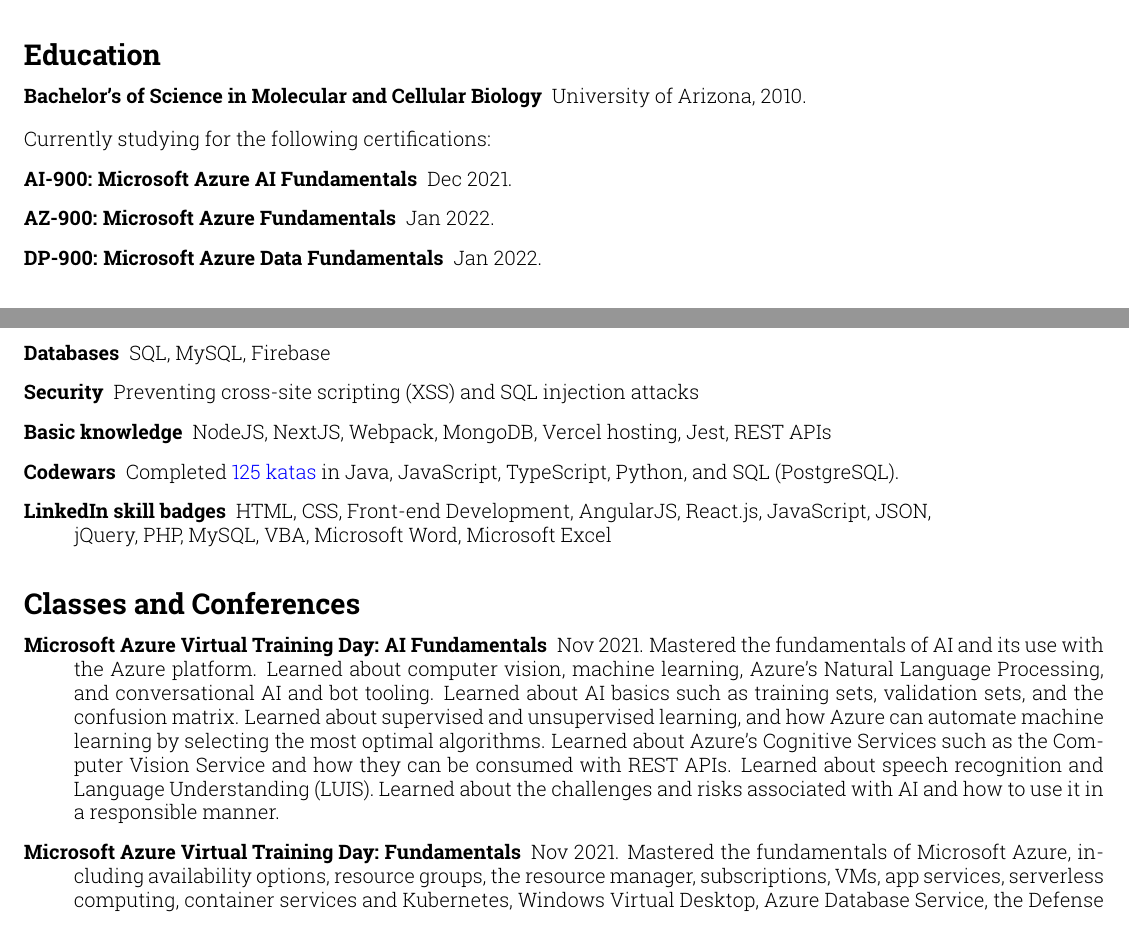
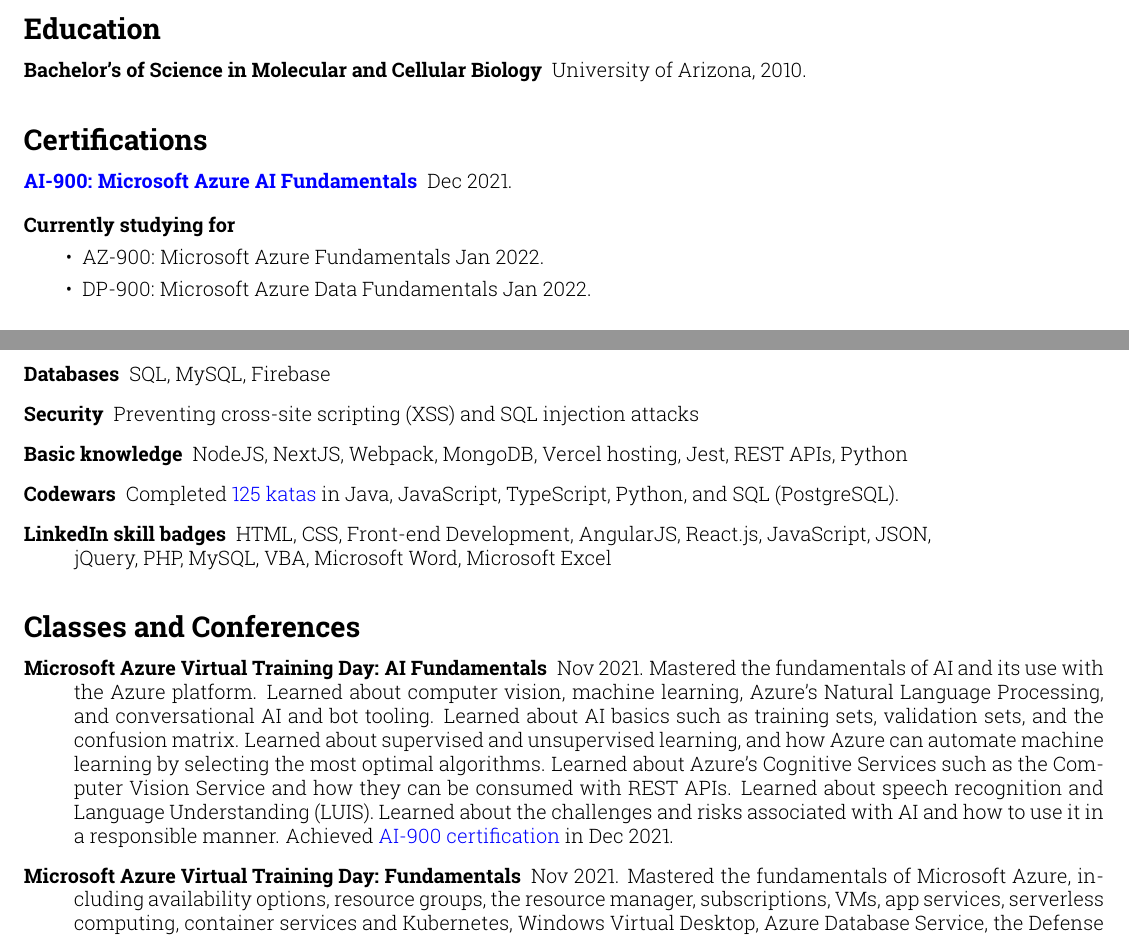
Before and after one commit to sirkoik/CurriculumVitae, a LaTeX CV (source/main/resume.tex): two parts of pages 1 and 2 of 3, joined at a grey line, cut so that both start at the same text. Compiled offline with pdfLaTeX.

Commit message:
Added Certifications section, Added AI-900 Certification, Added Python skill

```diff
--- a/source/main/resume.tex
+++ b/source/main/resume.tex
@@ -64,12 +64,21 @@
   \item[Bachelor's of Science in Molecular and Cellular Biology] University of Arizona, 2010.
 \end{description}
 
-\noindent
-Currently studying for the following certifications:
+\addcontentsline{toc}{section}{Certifications}
+\vspace{-1em}
+\section*{Certifications}\vspace{-0.5em}
 \begin{description}
-  \item[AI-900: Microsoft Azure AI Fundamentals] Dec 2021.
-  \item[AZ-900: Microsoft Azure Fundamentals] Jan 2022.
-  \item[DP-900: Microsoft Azure Data Fundamentals] Jan 2022.
+  \item [\href{https://www.credly.com/badges/fa66cf6b-dff5-4f58-9f4e-4b94fc91b7fa/public_url}{AI-900: Microsoft Azure AI Fundamentals}] Dec 2021.
+\end{description}
+
+% \noindent
+% non-breaking space = ~
+\begin{description}
+  \item [Currently studying for] ~
+  \begin{itemize}
+    \item AZ-900: Microsoft Azure Fundamentals Jan 2022.
+    \item DP-900: Microsoft Azure Data Fundamentals Jan 2022.
+  \end{itemize}
 \end{description}
 
 \addcontentsline{toc}{section}{Portfolio}
@@ -121,23 +130,16 @@
   \item [Macro languages] VBA
   \item [Databases] SQL, MySQL, Firebase
   \item [Security] Preventing cross-site scripting (XSS) and SQL injection attacks
-  \item [Basic knowledge] NodeJS, NextJS, Webpack, MongoDB, Vercel hosting, Jest, REST APIs
+  \item [Basic knowledge] NodeJS, NextJS, Webpack, MongoDB, Vercel hosting, Jest, REST APIs, Python
   \item [Codewars] Completed \href{https://www.codewars.com/users/sirkoik}{125 katas} in Java, JavaScript, TypeScript, Python, and SQL (PostgreSQL).
   \item [LinkedIn skill badges] HTML, CSS, Front-end Development, AngularJS, React.js, JavaScript, JSON,\\ jQuery, PHP, MySQL, VBA, Microsoft Word, Microsoft Excel
 \end{description}
-
-% \addcontentsline{toc}{section}{Certifications}
-% \vspace{-1em}
-% \section*{Certifications}\vspace{-0.5em}
-% \begin{description}
-%   \item []
-% \end{description}
 
 \addcontentsline{toc}{section}{Classes and Conferences}
 \vspace{-1em}
 \section*{Classes and Conferences}\vspace{-0.5em}
 \begin{description}
-  \item [Microsoft Azure Virtual Training Day: AI Fundamentals] Nov 2021. Mastered the fundamentals of AI and its use with the Azure platform. Learned about computer vision, machine learning, Azure's Natural Language Processing, and conversational AI and bot tooling. Learned about AI basics such as training sets, validation sets, and the confusion matrix. Learned about supervised and unsupervised learning, and how Azure can automate machine learning by selecting the most optimal algorithms. Learned about Azure's Cognitive Services such as the Computer Vision Service and how they can be consumed with REST APIs. Learned about speech recognition and Language Understanding (LUIS). Learned about the challenges and risks associated with AI and how to use it in a responsible manner.
+  \item [Microsoft Azure Virtual Training Day: AI Fundamentals] Nov 2021. Mastered the fundamentals of AI and its use with the Azure platform. Learned about computer vision, machine learning, Azure's Natural Language Processing, and conversational AI and bot tooling. Learned about AI basics such as training sets, validation sets, and the confusion matrix. Learned about supervised and unsupervised learning, and how Azure can automate machine learning by selecting the most optimal algorithms. Learned about Azure's Cognitive Services such as the Computer Vision Service and how they can be consumed with REST APIs. Learned about speech recognition and Language Understanding (LUIS). Learned about the challenges and risks associated with AI and how to use it in a responsible manner. Achieved \href{https://www.credly.com/badges/fa66cf6b-dff5-4f58-9f4e-4b94fc91b7fa/public_url}{AI-900 certification} in Dec 2021.
   \item [Microsoft Azure Virtual Training Day: Fundamentals] Nov 2021. Mastered the fundamentals of Microsoft Azure, including availability options, resource groups, the resource manager, subscriptions, VMs, app services, serverless computing, container services and Kubernetes, Windows Virtual Desktop, Azure Database Service, the Defense in Depth model and Network Security Groups, the Azure firewall and DDoS protection, Azure identity services, Role-Based Access Control, resource locks, tags, Azure policy, Azure Blueprints, the Cloud Adoption Framework, Compliance, the Azure Trust Center, data governance, pricing and SLAs.
   \item [Microsoft Security Virtual Training Day: Secure and Protect Your Organization] Oct 2021. Learned about how to secure and protect Microsoft 365 enterprise and hybrid environments, proactively manage security threats, manage data governance, and control device use.
   \item [\href{https://www.linkedin.com/posts/alexander-koik-cestone-89304556_alexander-koik-cestones-nextjs-conf-ticket-activity-6855242508260184065-xJP9/}{NextJS Conf 2021}] Oct 2021. Learned about NextJS 12 and edge functions. Watched speakers from various companies such as Invision talk about how NextJS helped both their developer and user experience.
```
Also changed, not shown: Alexander_Koik-Cestone_resume.pdf, source/main/resume.pdf, 5 other files.
